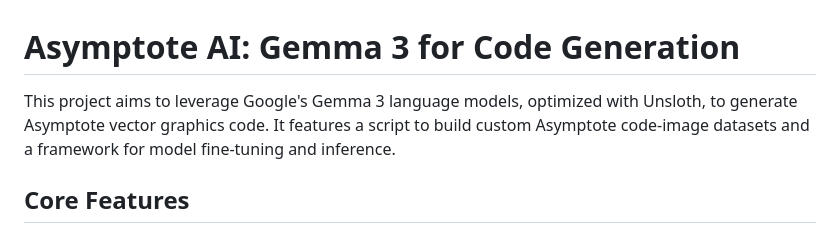
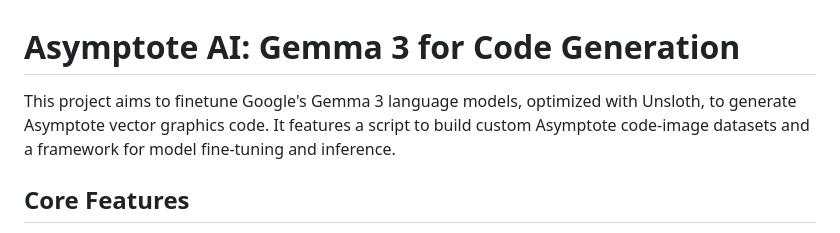
Before and after one commit to sandeepsalwan1/LLMTraining, a Markdown page: README.md, the part around the change. GitHub-like rendering.

```diff
--- a/README.md
+++ b/README.md
@@ -1,6 +1,6 @@
 # Asymptote AI: Gemma 3 for Code Generation
 
-This project aims to leverage Google's Gemma 3 language models, optimized with Unsloth, to generate Asymptote vector graphics code. It features a script to build custom Asymptote code-image datasets and a framework for model fine-tuning and inference.
+This project aims to finetune Google's Gemma 3 language models, optimized with Unsloth, to generate Asymptote vector graphics code. It features a script to build custom Asymptote code-image datasets and a framework for model fine-tuning and inference.
 
 ## Core Features
 
```
